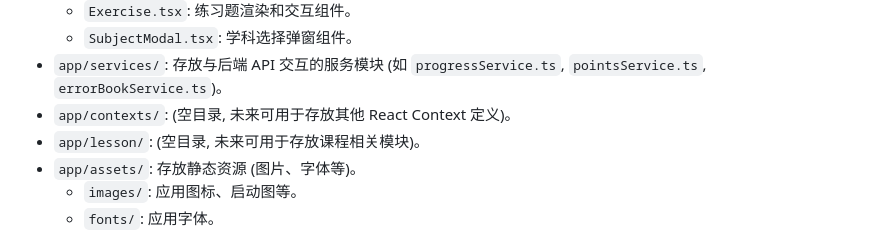
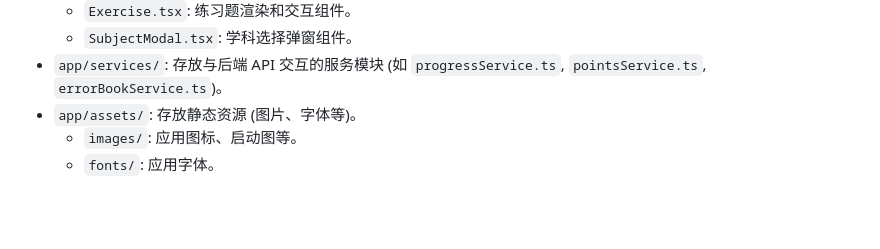
Before and after one commit to tywinMa/learn, a Markdown page: PROJECT_LOGIC.md, the part around the change. GitHub-like rendering; blank space fills up the shorter version.

Commit message:
feat: update

```diff
--- a/PROJECT_LOGIC.md
+++ b/PROJECT_LOGIC.md
@@ -40,8 +40,6 @@
   - `Exercise.tsx`: 练习题渲染和交互组件。
   - `SubjectModal.tsx`: 学科选择弹窗组件。
 - `app/services/`: 存放与后端 API 交互的服务模块 (如 `progressService.ts`, `pointsService.ts`, `errorBookService.ts`)。
-- `app/contexts/`: (空目录, 未来可用于存放其他 React Context 定义)。
-- `app/lesson/`: (空目录, 未来可用于存放课程相关模块)。
 - `app/assets/`: 存放静态资源 (图片、字体等)。
   - `images/`: 应用图标、启动图等。
   - `fonts/`: 应用字体。
```
